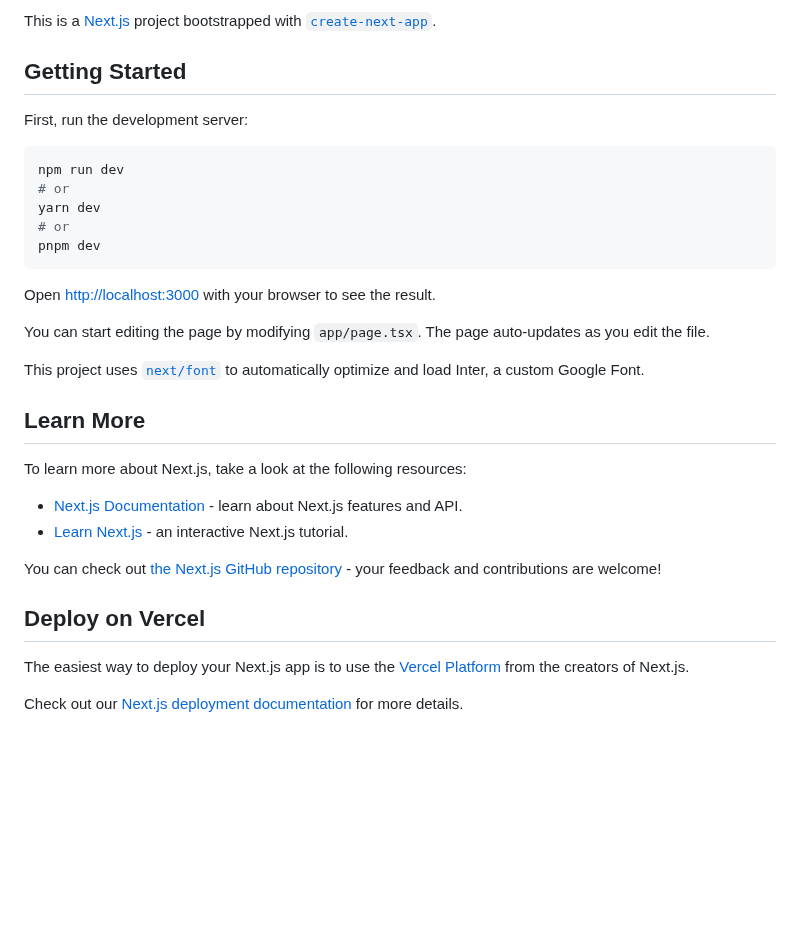
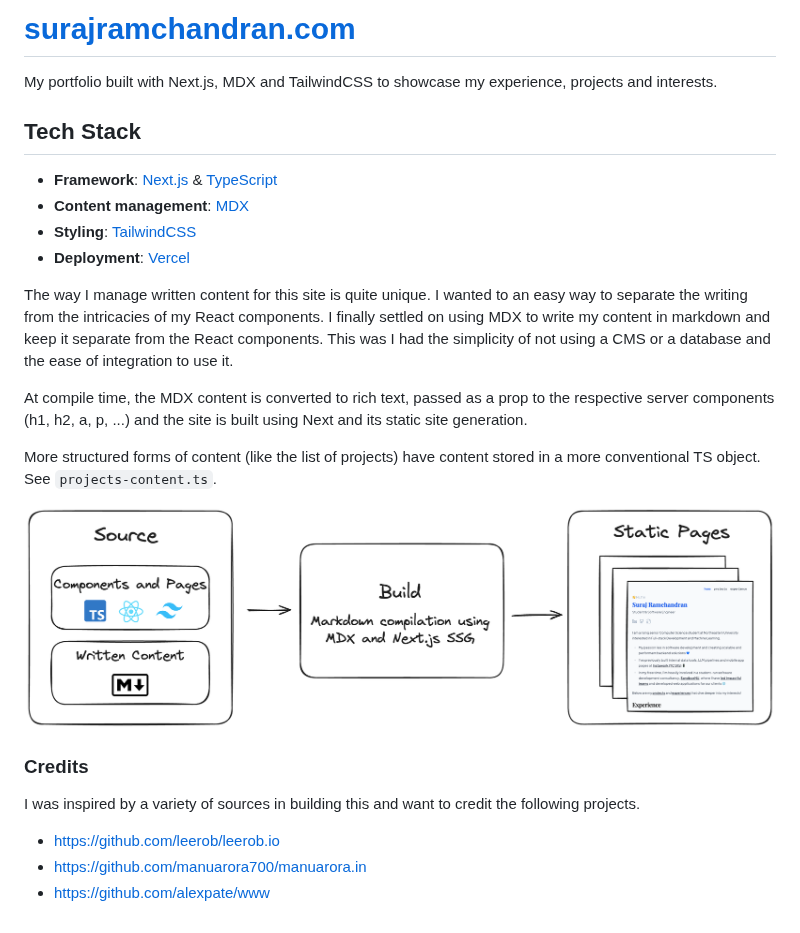
Before and after one commit to Suraj-Ram/suraj-portfolio, a Markdown page: README.md, the part around the change. Drawn GitHub-style; pictures changed too: diagram.png (added); blank space fills up the shorter version.

Commit message:
Update README.md (#12)

````diff
--- a/README.md
+++ b/README.md
@@ -1,34 +1,26 @@
-This is a [Next.js](https://nextjs.org/) project bootstrapped with [`create-next-app`](https://github.com/vercel/next.js/tree/canary/packages/create-next-app).
+# [surajramchandran.com](https://suraj-portfolio.vercel.app/)
 
-## Getting Started
+My portfolio built with Next.js, MDX and TailwindCSS to showcase my experience, projects and interests.
 
-First, run the development server:
+## Tech Stack
 
-```bash
-npm run dev
-# or
-yarn dev
-# or
-pnpm dev
-```
+- **Framework**: [Next.js](https://nextjs.org/) & [TypeScript](https://www.typescriptlang.org/)
+- **Content management**: [MDX](https://mdxjs.com/)
+- **Styling**: [TailwindCSS](https://tailwindcss.com/)
+- **Deployment**: [Vercel](https://vercel.com/)
 
-Open [http://localhost:3000](http://localhost:3000) with your browser to see the result.
+The way I manage written content for this site is quite unique. I wanted to an easy way to separate the writing from the intricacies of my React components. I finally settled on using MDX to write my content in markdown and keep it separate from the React components. This was I had the simplicity of not using a CMS or a database and the ease of integration to use it.
 
-You can start editing the page by modifying `app/page.tsx`. The page auto-updates as you edit the file.
+At compile time, the MDX content is converted to rich text, passed as a prop to the respective server components (h1, h2, a, p, ...) and the site is built using Next and its static site generation.
 
-This project uses [`next/font`](https://nextjs.org/docs/basic-features/font-optimization) to automatically optimize and load Inter, a custom Google Font.
+More structured forms of content (like the list of projects) have content stored in a more conventional TS object. See `projects-content.ts`.
 
-## Learn More
+![image](/diagram.png)
 
-To learn more about Next.js, take a look at the following resources:
+### Credits
 
-- [Next.js Documentation](https://nextjs.org/docs) - learn about Next.js features and API.
-- [Learn Next.js](https://nextjs.org/learn) - an interactive Next.js tutorial.
+I was inspired by a variety of sources in building this and want to credit the following projects.
 
-You can check out [the Next.js GitHub repository](https://github.com/vercel/next.js/) - your feedback and contributions are welcome!
-
-## Deploy on Vercel
-
-The easiest way to deploy your Next.js app is to use the [Vercel Platform](https://vercel.com/new?utm_medium=default-template&filter=next.js&utm_source=create-next-app&utm_campaign=create-next-app-readme) from the creators of Next.js.
-
-Check out our [Next.js deployment documentation](https://nextjs.org/docs/deployment) for more details.
+- https://github.com/leerob/leerob.io
+- https://github.com/manuarora700/manuarora.in
+- https://github.com/alexpate/www
````
